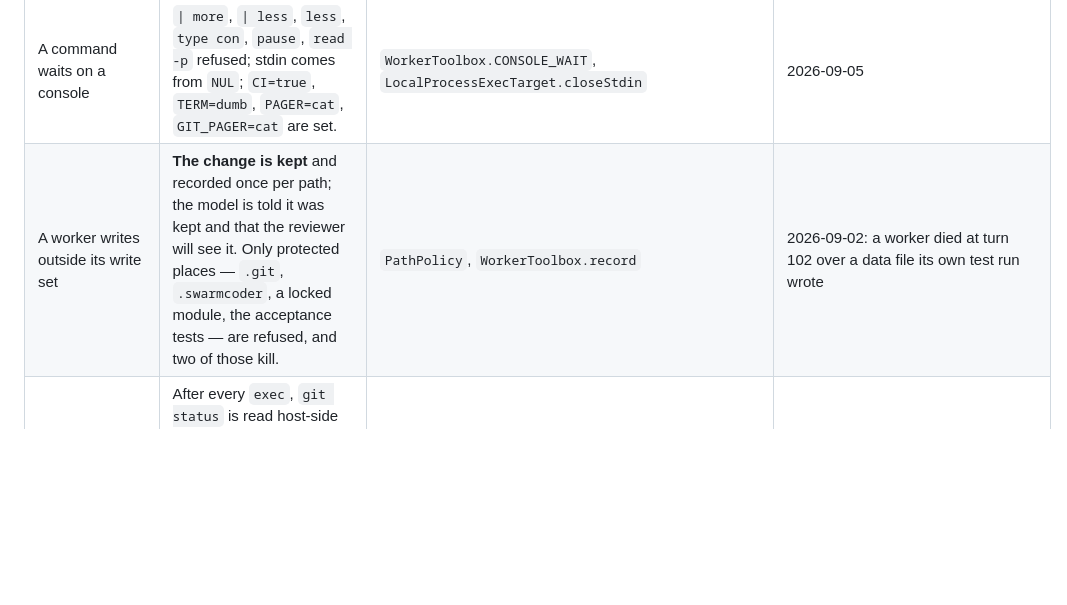
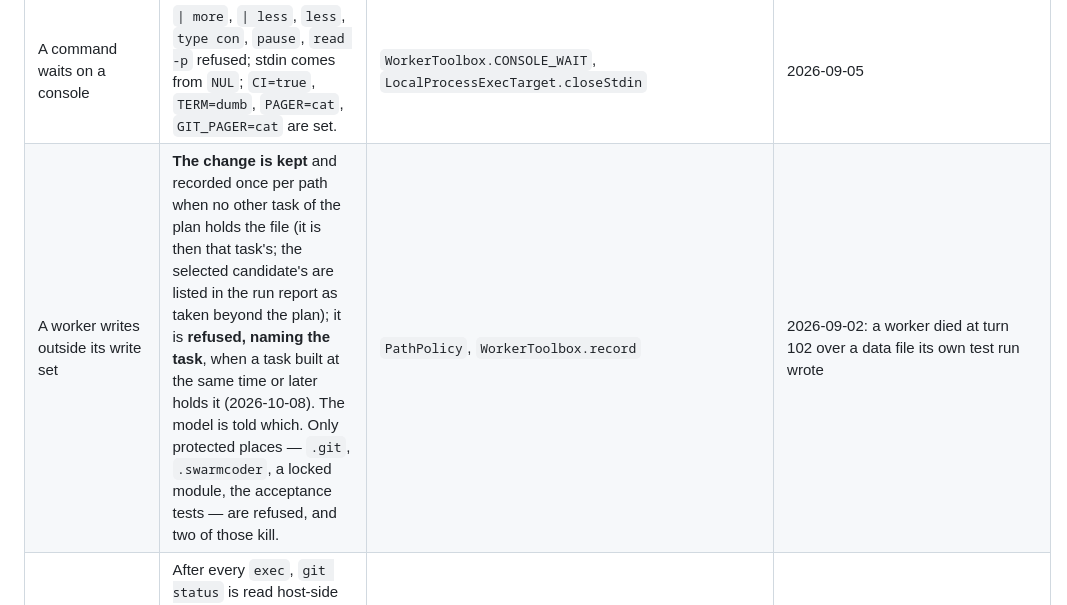
Before and after one commit to SwarmCoder/swarmcoder, a Markdown page: docs/Agent-Knowledge-And-Operations.md, the part around the change. GitHub-like rendering; blank space fills up the shorter version.

```diff
--- a/docs/Agent-Knowledge-And-Operations.md
+++ b/docs/Agent-Knowledge-And-Operations.md
@@ -1293,7 +1293,7 @@ the harness run and date the code's own javadoc records. Runs 8 to 30 span 2026-
 | **A worker starts a server in the foreground** | Refused unless backgrounded. On Windows a trailing `&` or `nohup` is honoured for real: the process is launched without `waitFor()`, its log named, its pid remembered and reported, and every remembered pid force-killed in a `finally` at the end of the session. | `WorkerToolbox.FOREGROUND_SERVER`, `LocalProcessExecTarget.startBackground` | two harness runs on one night |
 | **A worker command kills the host JVM** | Image-, name-, port- and pipeline-scoped kill commands are refused outright; the three narrow pid forms are refused unless the pid is one this worker started. Independently, every `exec` is written to the store **before** it runs, blocking the worker thread, so the command survives a death that takes the transcript with it. | `WorkerToolbox.ALWAYS_REFUSE_KILL`, `PendingExecRecorder` | **runs 21 and 29, 2026-09-05** |
 | A command waits on a console | `\| more`, `\| less`, `less`, `type con`, `pause`, `read -p` refused; stdin comes from `NUL`; `CI=true`, `TERM=dumb`, `PAGER=cat`, `GIT_PAGER=cat` are set. | `WorkerToolbox.CONSOLE_WAIT`, `LocalProcessExecTarget.closeStdin` | 2026-09-05 |
-| A worker writes outside its write set | **The change is kept** and recorded once per path; the model is told it was kept and that the reviewer will see it. Only protected places — `.git`, `.swarmcoder`, a locked module, the acceptance tests — are refused, and two of those kill. | `PathPolicy`, `WorkerToolbox.record` | 2026-09-02: a worker died at turn 102 over a data file its own test run wrote |
+| A worker writes outside its write set | **The change is kept** and recorded once per path when no other task of the plan holds the file (it is then that task's; the selected candidate's are listed in the run report as taken beyond the plan); it is **refused, naming the task**, when a task built at the same time or later holds it (2026-10-08). The model is told which. Only protected places — `.git`, `.swarmcoder`, a locked module, the acceptance tests — are refused, and two of those kill. | `PathPolicy`, `WorkerToolbox.record` | 2026-09-02: a worker died at turn 102 over a data file its own test run wrote |
 | A shell command writes where no tool did | After every `exec`, `git status` is read host-side and each changed path put through the same policy; protected ones are reverted with a note. The same audit runs again at integration on the winning diff. | `auditAndRevertStrayWrites`, `FinalIntegrator` | 2026-09-02 |
 | **Stray scratch files** | Geometry only — not a build file and not under a conventional source root. The judge's score is capped at **0.5**; the wave integrator and the final integrator delete uncontested strays and commit the removal. | `StrayFileCheck` | run 11, 2026-09-03: a worker wrote a Python helper script and the judge scored it 1.00 |
 | A worker writes source the build never compiles | `UNBUILT_FILES` — it compiled, but the build never compiled *it*. Usually means the task's write set was invented rather than read off the real module layout. | `SwarmEngineImpl.killReasonFor`, `BuildReachability` | 2026-09-02 |
```
Also changed, not shown: docs/Agent-Process-Flow.md (+9 -4 lines).
